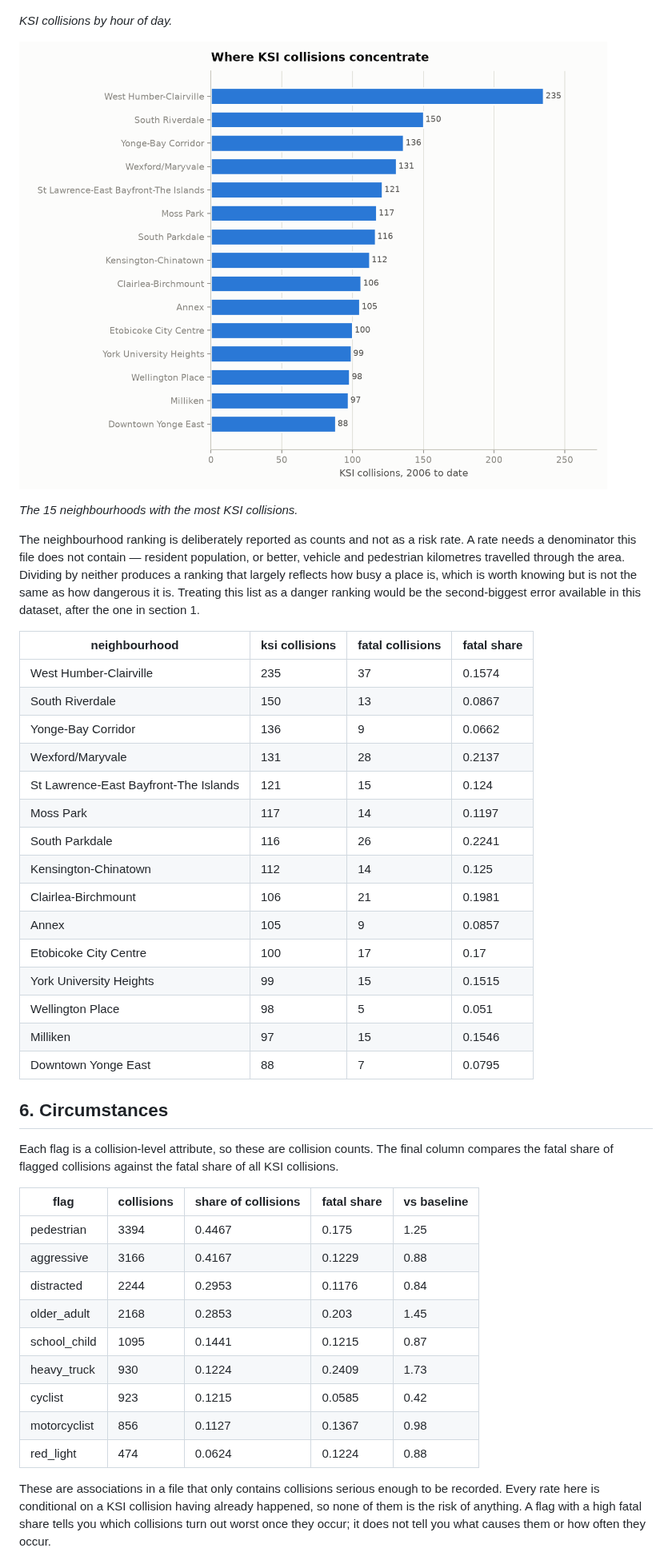
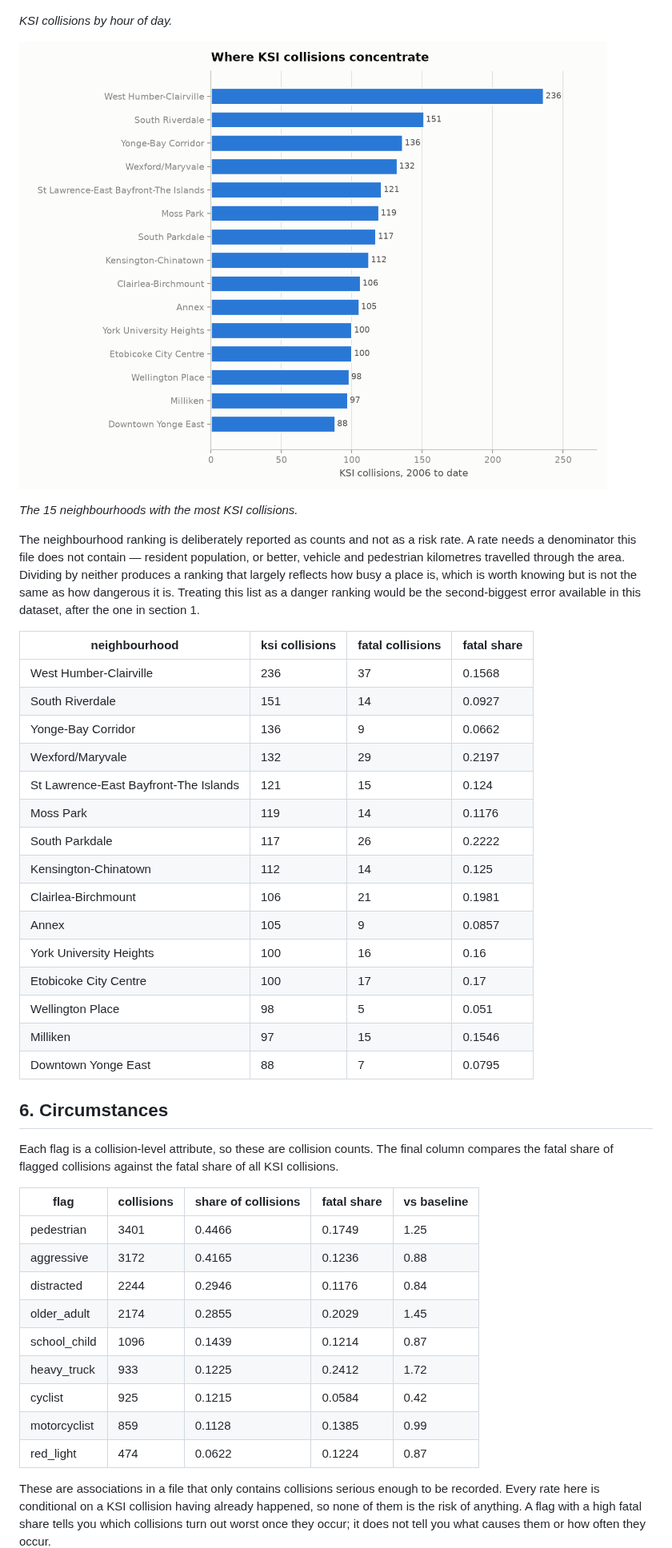
Before and after one commit to NiliRahmani/toronto-ksi-collisions, a Markdown page: results/ksi_report.md, the part around one of its changes. Shown at 80% size. Drawn GitHub-style; pictures changed too: assets/neighbourhoods.png.

```diff
--- a/results/ksi_report.md
+++ b/results/ksi_report.md
@@ -121,18 +121,18 @@ The neighbourhood ranking is deliberately reported as counts and not as a risk r
 
 | neighbourhood | ksi collisions | fatal collisions | fatal share |
 |---|---|---|---|
-| West Humber-Clairville | 235 | 37 | 0.1574 |
-| South Riverdale | 150 | 13 | 0.0867 |
+| West Humber-Clairville | 236 | 37 | 0.1568 |
+| South Riverdale | 151 | 14 | 0.0927 |
 | Yonge-Bay Corridor | 136 | 9 | 0.0662 |
-| Wexford/Maryvale | 131 | 28 | 0.2137 |
+| Wexford/Maryvale | 132 | 29 | 0.2197 |
 | St Lawrence-East Bayfront-The Islands | 121 | 15 | 0.124 |
-| Moss Park | 117 | 14 | 0.1197 |
-| South Parkdale | 116 | 26 | 0.2241 |
+| Moss Park | 119 | 14 | 0.1176 |
+| South Parkdale | 117 | 26 | 0.2222 |
 | Kensington-Chinatown | 112 | 14 | 0.125 |
 | Clairlea-Birchmount | 106 | 21 | 0.1981 |
 | Annex | 105 | 9 | 0.0857 |
+| York University Heights | 100 | 16 | 0.16 |
 | Etobicoke City Centre | 100 | 17 | 0.17 |
-| York University Heights | 99 | 15 | 0.1515 |
 | Wellington Place | 98 | 5 | 0.051 |
 | Milliken | 97 | 15 | 0.1546 |
 | Downtown Yonge East | 88 | 7 | 0.0795 |
@@ -143,15 +143,15 @@ Each flag is a collision-level attribute, so these are collision counts. The fin
 
 | flag | collisions | share of collisions | fatal share | vs baseline |
 |---|---|---|---|---|
-| pedestrian | 3394 | 0.4467 | 0.175 | 1.25 |
-| aggressive | 3166 | 0.4167 | 0.1229 | 0.88 |
-| distracted | 2244 | 0.2953 | 0.1176 | 0.84 |
-| older_adult | 2168 | 0.2853 | 0.203 | 1.45 |
-| school_child | 1095 | 0.1441 | 0.1215 | 0.87 |
-| heavy_truck | 930 | 0.1224 | 0.2409 | 1.73 |
-| cyclist | 923 | 0.1215 | 0.0585 | 0.42 |
-| motorcyclist | 856 | 0.1127 | 0.1367 | 0.98 |
-| red_light | 474 | 0.0624 | 0.1224 | 0.88 |
+| pedestrian | 3401 | 0.4466 | 0.1749 | 1.25 |
+| aggressive | 3172 | 0.4165 | 0.1236 | 0.88 |
+| distracted | 2244 | 0.2946 | 0.1176 | 0.84 |
+| older_adult | 2174 | 0.2855 | 0.2029 | 1.45 |
+| school_child | 1096 | 0.1439 | 0.1214 | 0.87 |
+| heavy_truck | 933 | 0.1225 | 0.2412 | 1.72 |
+| cyclist | 925 | 0.1215 | 0.0584 | 0.42 |
+| motorcyclist | 859 | 0.1128 | 0.1385 | 0.99 |
+| red_light | 474 | 0.0622 | 0.1224 | 0.87 |
 
 These are associations in a file that only contains collisions serious enough to be recorded. Every rate here is conditional on a KSI collision having already happened, so none of them is the risk of anything. A flag with a high fatal share tells you which collisions turn out worst once they occur; it does not tell you what causes them or how often they occur.
 
```
Also changed, not shown: other parts of results/ksi_report.md (+27 -27 lines), assets/hour_of_day.png, assets/road_user_fatality.png, 12 other files.
